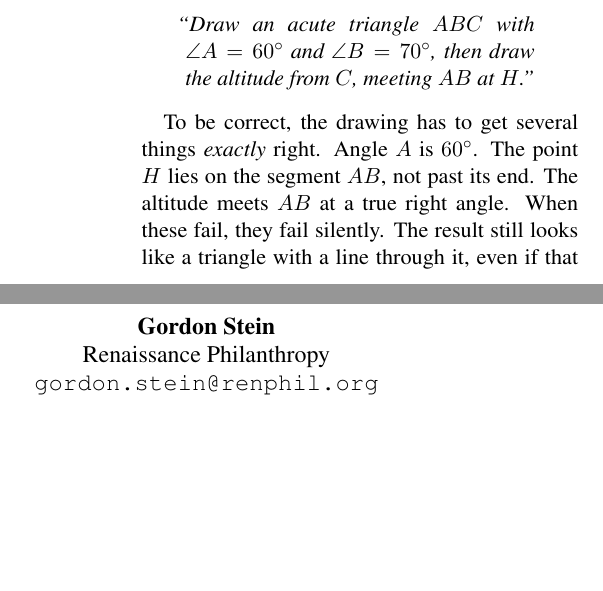
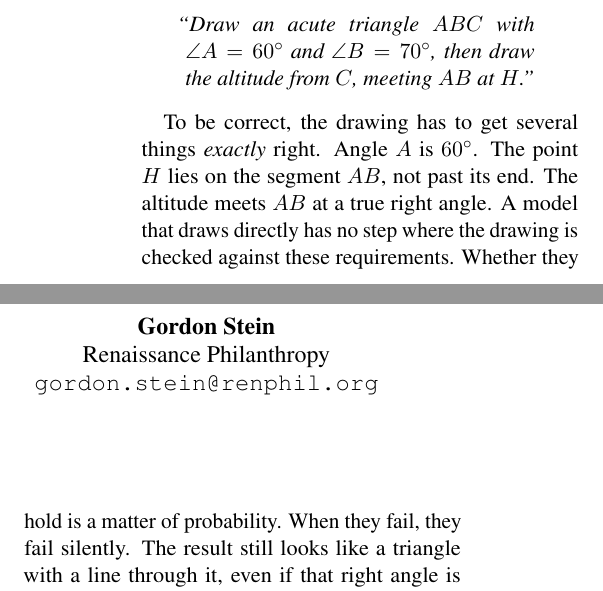
Before and after one commit to RenaissancePhilanthropy/geometry-diagram-generator, a LaTeX paper (paper-ncme/main.tex, which reads paper-ncme/sections/01_motivation.tex): two parts of the columns of page 1 of 7, joined at a grey line, cut so that both start at the same text, the shorter picture padded with empty space. Compiled offline with pdfLaTeX.

Commit message:
NCME paper: intro says why direct drawing fails (no checking step, probabilistic output)
Co-Authored-By: Claude Fable 5.1 <noreply@anthropic.com>
Claude-Session: https://claude.ai/code/session_016LAZ5UGFEoRFZ3Et3c8r13

```diff
--- a/paper-ncme/sections/01_motivation.tex
+++ b/paper-ncme/sections/01_motivation.tex
@@ -9,7 +9,7 @@ Producing a correct diagram is harder than it looks. Take a simple request:
 \emph{``Draw an acute triangle $ABC$ with $\angle A = 60^\circ$ and $\angle B = 70^\circ$, then draw the altitude from $C$, meeting $AB$ at $H$.''}
 \end{quote}
 
-To be correct, the drawing has to get several things \emph{exactly} right. Angle $A$ is $60^\circ$. The point $H$ lies on the segment $AB$, not past its end. The altitude meets $AB$ at a true right angle. When these fail, they fail silently. The result still looks like a triangle with a line through it, even if that right angle is really $88^\circ$ or the foot of the altitude slipped just past $B$.
+To be correct, the drawing has to get several things \emph{exactly} right. Angle $A$ is $60^\circ$. The point $H$ lies on the segment $AB$, not past its end. The altitude meets $AB$ at a true right angle. A model that draws directly has no step where the drawing is checked against these requirements. Whether they hold is a matter of probability. When they fail, they fail silently. The result still looks like a triangle with a line through it, even if that right angle is really $88^\circ$ or the foot of the altitude slipped just past $B$.
 
 The same exactness makes such diagrams hard to score. Most geometry benchmarks run the task backwards. They show the model a finished diagram and ask a question about it \citep{lu2021intergps,lu2024mathvista}. They do not ask whether a model can \emph{produce} a correct figure. The benchmarks that do score generated pictures were built for everyday images. They rely on an AI ``judge'' that looks at the output \citep{huang2025t2icompbenchpp,wang2025genexam}. A judge can say a shape \emph{looks like} a right triangle. It cannot certify that an angle is exactly $90^\circ$. For geometry diagrams, then, neither making the item nor scoring it comes for free.
 
```
Also changed, not shown: paper-ncme/PAPER_DRAFT.md (+1 -1 lines).
